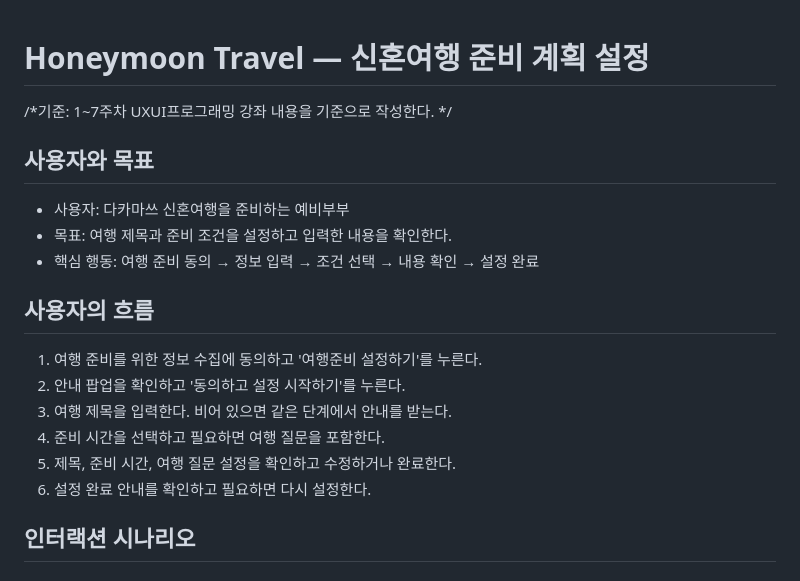
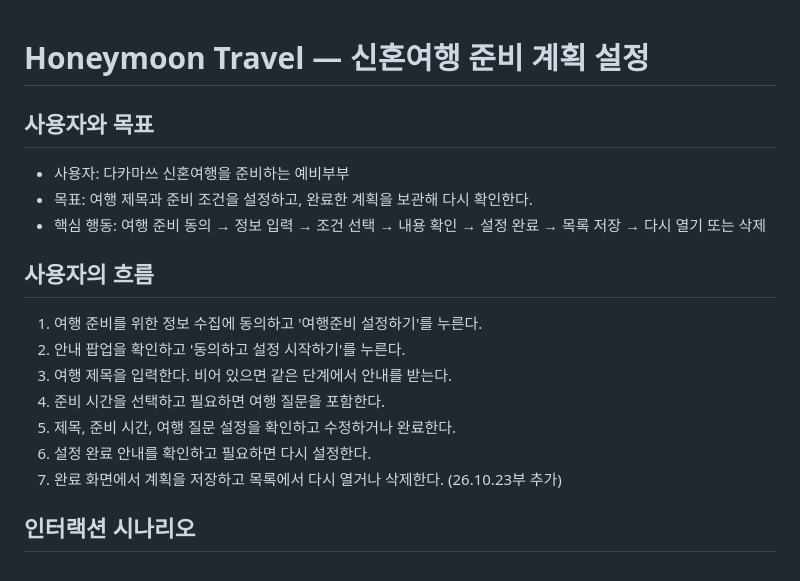
Before and after one commit to Dale-Jung/uxuiprogramming, a Markdown page: README.md, the part around one of its changes. Drawn GitHub-style.

```diff
--- a/README.md
+++ b/README.md
@@ -1,10 +1,9 @@
 # Honeymoon Travel — 신혼여행 준비 계획 설정
-/*기준: 1~7주차 UXUI프로그래밍 강좌 내용을 기준으로 작성한다. */
 
 ## 사용자와 목표
 - 사용자: 다카마쓰 신혼여행을 준비하는 예비부부
-- 목표: 여행 제목과 준비 조건을 설정하고 입력한 내용을 확인한다.
-- 핵심 행동: 여행 준비 동의 → 정보 입력 → 조건 선택 → 내용 확인 → 설정 완료
+- 목표: 여행 제목과 준비 조건을 설정하고, 완료한 계획을 보관해 다시 확인한다.
+- 핵심 행동: 여행 준비 동의 → 정보 입력 → 조건 선택 → 내용 확인 → 설정 완료 → 목록 저장 → 다시 열기 또는 삭제
 
 ## 사용자의 흐름
 1. 여행 준비를 위한 정보 수집에 동의하고 '여행준비 설정하기'를 누른다.
@@ -13,6 +12,7 @@
 4. 준비 시간을 선택하고 필요하면 여행 질문을 포함한다.
 5. 제목, 준비 시간, 여행 질문 설정을 확인하고 수정하거나 완료한다.
 6. 설정 완료 안내를 확인하고 필요하면 다시 설정한다.
+7. 완료 화면에서 계획을 저장하고 목록에서 다시 열거나 삭제한다. (26.10.23부 추가)
 
 ## 인터랙션 시나리오
 
```
Also changed, not shown: other parts of README.md (+42 -3 lines).
